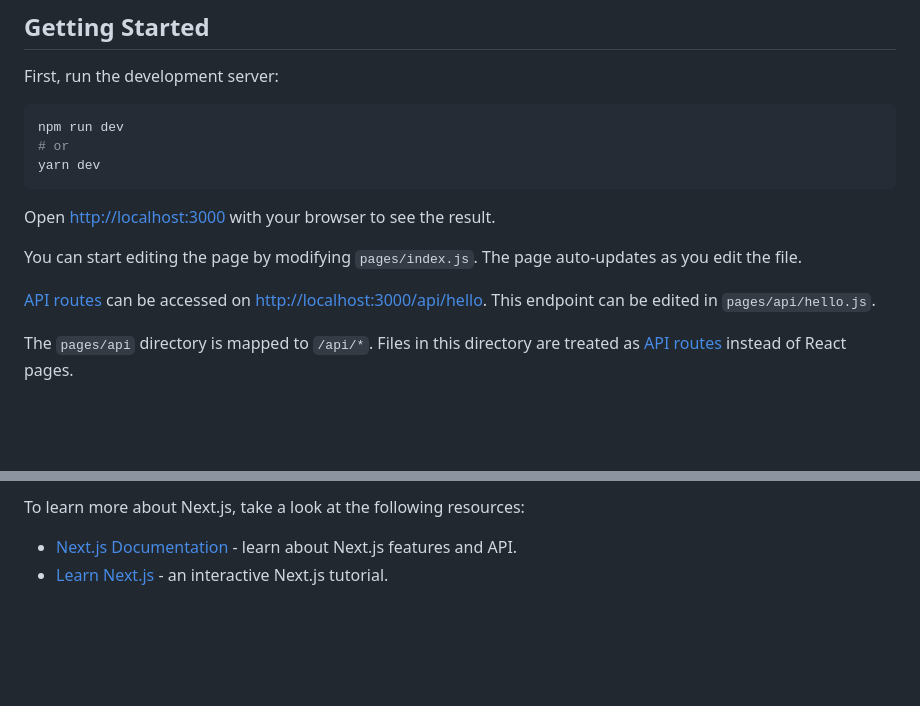
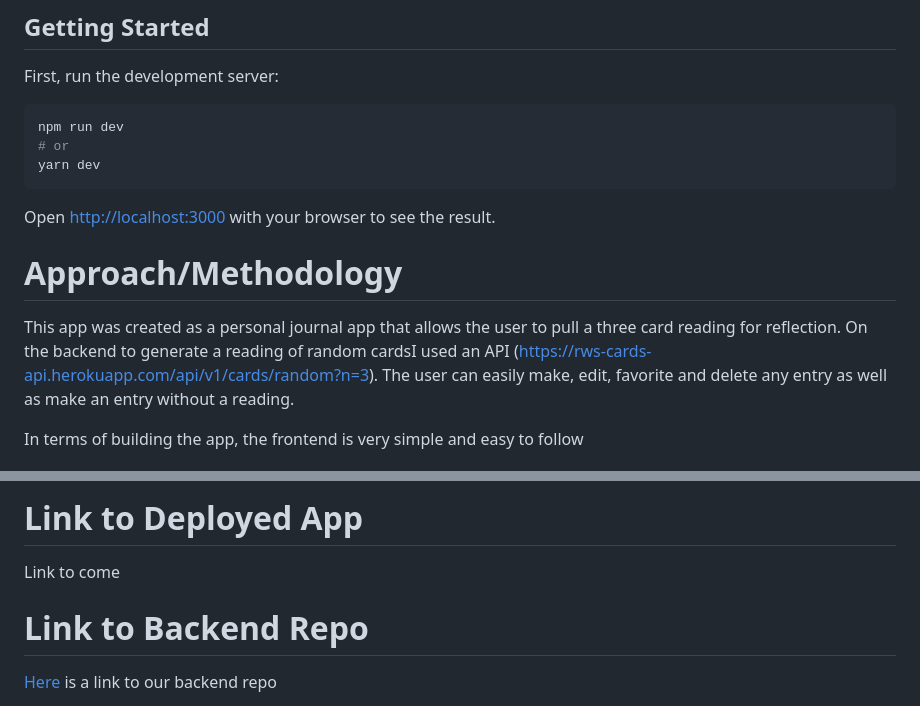
Before and after one commit to regularvanessaperson/frontend-next-tarot, a Markdown page: README.md, 2 parts joined by grey strips. Drawn GitHub-style; blank space fills up the shorter version.

```diff
--- a/README.md
+++ b/README.md
@@ -12,9 +12,9 @@ yarn dev
 
 Open [http://localhost:3000](http://localhost:3000) with your browser to see the result.
 
-You can start editing the page by modifying `pages/index.js`. The page auto-updates as you edit the file.
 
-[API routes](https://nextjs.org/docs/api-routes/introduction) can be accessed on [http://localhost:3000/api/hello](http://localhost:3000/api/hello). This endpoint can be edited in `pages/api/hello.js`.
+# Approach/Methodology
+This app was created as a personal journal app that allows the user to pull a three card reading for reflection. On the backend to generate a reading of random cardsI used an API (https://rws-cards-api.herokuapp.com/api/v1/cards/random?n=3). The user can easily make, edit, favorite and delete any entry as well as make an entry without a reading.
 
-The `pages/api` directory is mapped to `/api/*`. Files in this directory are treated as [API routes](https://nextjs.org/docs/api-routes/introduction) instead of React pages.
+In terms of building the app, the frontend is very simple and easy to follow
 
@@ -22,6 +23,7 @@ The `pages/api` directory is mapped to `/api/*`. Files in this directory are tre
 
-To learn more about Next.js, take a look at the following resources:
+# Link to Deployed App
+Link to come
 
-- [Next.js Documentation](https://nextjs.org/docs) - learn about Next.js features and API.
-- [Learn Next.js](https://nextjs.org/learn) - an interactive Next.js tutorial.
+# Link to Backend Repo
+[Here](https://github.com/SFX818/Team-7-backend) is a link to our backend repo
 
```
Also changed, not shown: other parts of README.md (+57 -5 lines), images/background.png (added), 15 other files.
